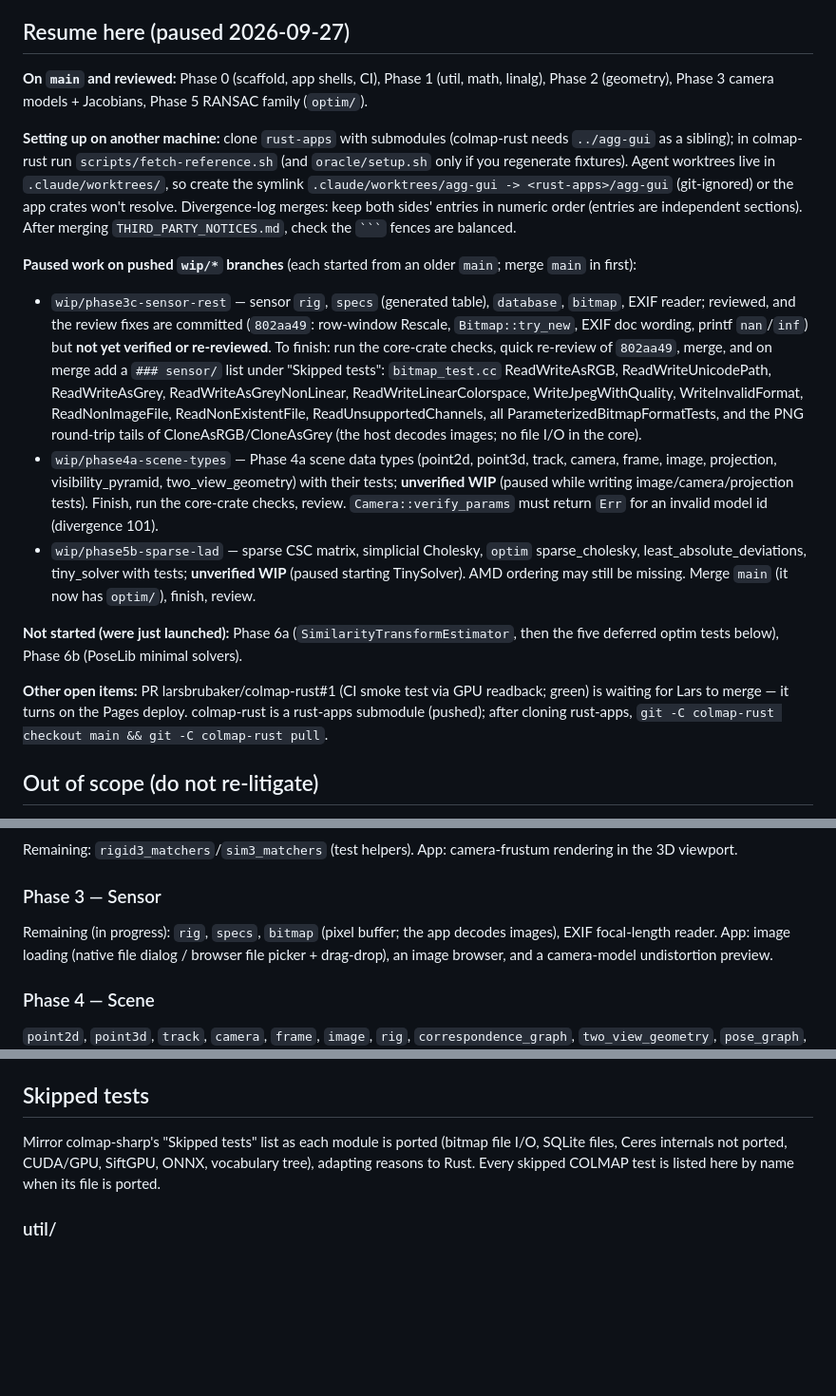
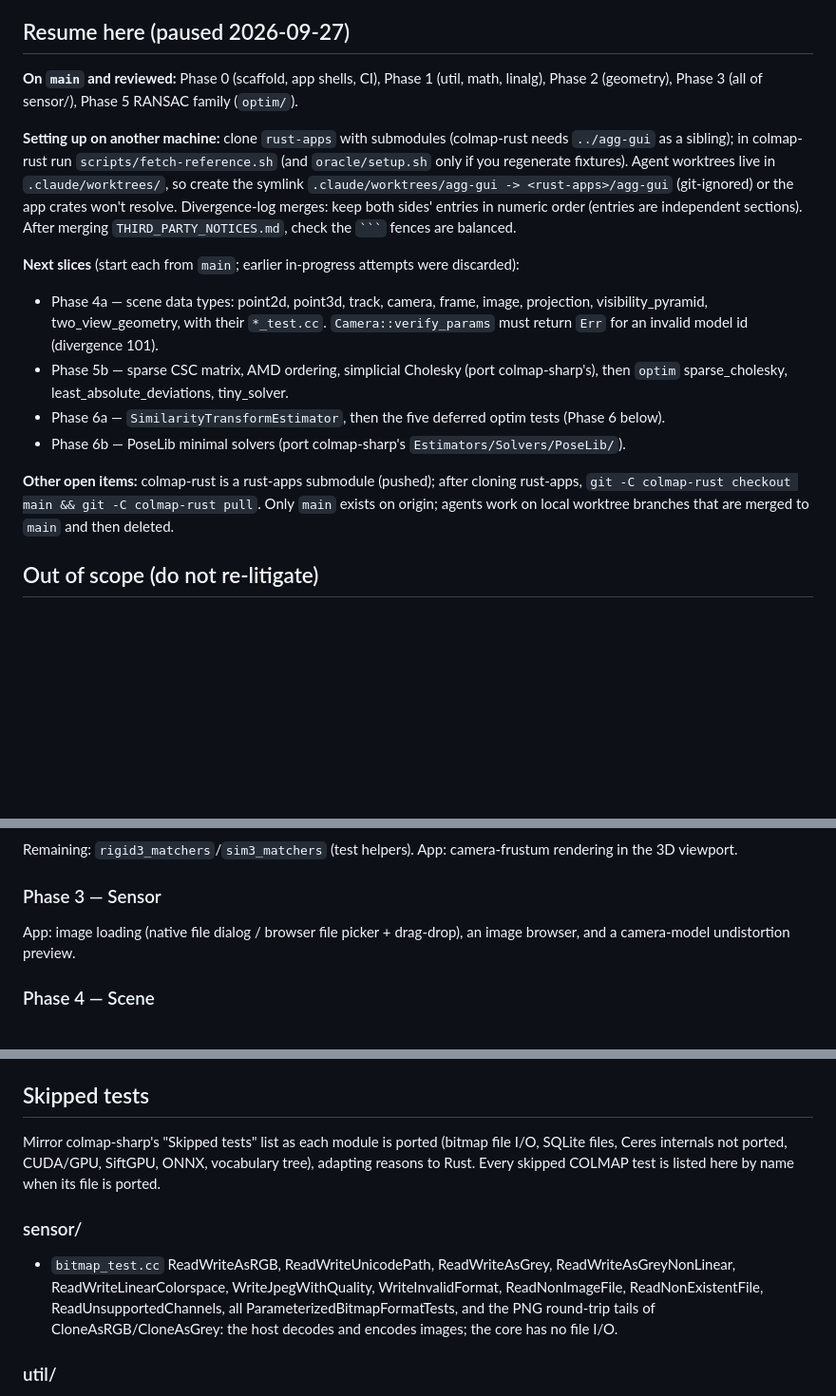
Before and after one commit to larsbrubaker/colmap-rust, a Markdown page: PORTING_PLAN.md, 3 parts joined by grey strips. Shown at 95% size. Rendered like a GitHub page; blank space fills up the shorter version.

Commit message:
Land Phase 3c; plan and charter: only main, agent branches local and deleted after merge
Co-Authored-By: Claude Opus 5.5 <noreply@anthropic.com>

`````diff
--- a/PORTING_PLAN.md
+++ b/PORTING_PLAN.md
@@ -14,7 +14,7 @@ visible in the app so the web build is the integration test.
 ## Resume here (paused 2026-09-27)
 
 **On `main` and reviewed:** Phase 0 (scaffold, app shells, CI), Phase 1 (util, math, linalg), Phase 2
-(geometry), Phase 3 camera models + Jacobians, Phase 5 RANSAC family (`optim/`).
+(geometry), Phase 3 (all of sensor/), Phase 5 RANSAC family (`optim/`).
 
 **Setting up on another machine:** clone `rust-apps` with submodules (colmap-rust needs `../agg-gui`
 as a sibling); in colmap-rust run `scripts/fetch-reference.sh` (and `oracle/setup.sh` only if you
@@ -23,31 +23,18 @@ regenerate fixtures). Agent worktrees live in `.claude/worktrees/`, so create th
 Divergence-log merges: keep both sides' entries in numeric order (entries are independent sections).
 After merging `THIRD_PARTY_NOTICES.md`, check the ```` ``` ```` fences are balanced.
 
-**Paused work on pushed `wip/*` branches** (each started from an older `main`; merge `main` in
-first):
-- `wip/phase3c-sensor-rest` — sensor `rig`, `specs` (generated table), `database`, `bitmap`,
-  EXIF reader; reviewed, and the review fixes are committed (`802aa49`: row-window Rescale,
-  `Bitmap::try_new`, EXIF doc wording, printf `nan`/`inf`) but **not yet verified or re-reviewed**.
-  To finish: run the core-crate checks, quick re-review of `802aa49`, merge, and
-  on merge add a `### sensor/` list under "Skipped tests": `bitmap_test.cc` ReadWriteAsRGB,
-     ReadWriteUnicodePath, ReadWriteAsGrey, ReadWriteAsGreyNonLinear, ReadWriteLinearColorspace,
-     WriteJpegWithQuality, WriteInvalidFormat, ReadNonImageFile, ReadNonExistentFile,
-     ReadUnsupportedChannels, all ParameterizedBitmapFormatTests, and the PNG round-trip tails of
-     CloneAsRGB/CloneAsGrey (the host decodes images; no file I/O in the core).
-- `wip/phase4a-scene-types` — Phase 4a scene data types (point2d, point3d, track, camera, frame,
-  image, projection, visibility_pyramid, two_view_geometry) with their tests; **unverified WIP**
-  (paused while writing image/camera/projection tests). Finish, run the core-crate checks, review.
-  `Camera::verify_params` must return `Err` for an invalid model id (divergence 101).
-- `wip/phase5b-sparse-lad` — sparse CSC matrix, simplicial Cholesky, `optim` sparse_cholesky,
-  least_absolute_deviations, tiny_solver with tests; **unverified WIP** (paused starting
-  TinySolver). AMD ordering may still be missing. Merge `main` (it now has `optim/`), finish, review.
+**Next slices** (start each from `main`; earlier in-progress attempts were discarded):
+- Phase 4a — scene data types: point2d, point3d, track, camera, frame, image, projection,
+  visibility_pyramid, two_view_geometry, with their `*_test.cc`. `Camera::verify_params` must
+  return `Err` for an invalid model id (divergence 101).
+- Phase 5b — sparse CSC matrix, AMD ordering, simplicial Cholesky (port colmap-sharp's), then
+  `optim` sparse_cholesky, least_absolute_deviations, tiny_solver.
+- Phase 6a — `SimilarityTransformEstimator`, then the five deferred optim tests (Phase 6 below).
+- Phase 6b — PoseLib minimal solvers (port colmap-sharp's `Estimators/Solvers/PoseLib/`).
 
-**Not started (were just launched):** Phase 6a (`SimilarityTransformEstimator`, then the five
-deferred optim tests below), Phase 6b (PoseLib minimal solvers).
-
-**Other open items:** PR larsbrubaker/colmap-rust#1 (CI smoke test via GPU readback; green) is
-waiting for Lars to merge — it turns on the Pages deploy. colmap-rust is a rust-apps submodule
-(pushed); after cloning rust-apps, `git -C colmap-rust checkout main && git -C colmap-rust pull`.
+**Other open items:** colmap-rust is a rust-apps submodule (pushed); after cloning rust-apps,
+`git -C colmap-rust checkout main && git -C colmap-rust pull`. Only `main` exists on origin; agents
+work on local worktree branches that are merged to `main` and then deleted.
 
 ## Out of scope (do not re-litigate)
 
@@ -76,8 +63,6 @@ Remaining: `rigid3_matchers`/`sim3_matchers` (test helpers).
 App: camera-frustum rendering in the 3D viewport.
 
 ### Phase 3 — Sensor
-Remaining (in progress): `rig`, `specs`,
-`bitmap` (pixel buffer; the app decodes images), EXIF focal-length reader.
 App: image loading (native file dialog / browser file picker + drag-drop), an image browser,
 and a camera-model undistortion preview.
 
@@ -148,6 +133,13 @@ Mirror colmap-sharp's "Skipped tests" list as each module is ported (bitmap file
 SQLite files, Ceres internals not ported, CUDA/GPU, SiftGPU, ONNX, vocabulary tree), adapting
 reasons to Rust. Every skipped COLMAP test is listed here by name when its file is ported.
 
+### sensor/
+- `bitmap_test.cc` ReadWriteAsRGB, ReadWriteUnicodePath, ReadWriteAsGrey,
+  ReadWriteAsGreyNonLinear, ReadWriteLinearColorspace, WriteJpegWithQuality, WriteInvalidFormat,
+  ReadNonImageFile, ReadNonExistentFile, ReadUnsupportedChannels, all
+  ParameterizedBitmapFormatTests, and the PNG round-trip tails of CloneAsRGB/CloneAsGrey: the host
+  decodes and encodes images; the core has no file I/O.
+
 ### util/
 - `types_test.cc` Span.SizeAndEmpty, FilterView.{Empty,All,None,Nominal,RangeExpression}:
   replaced by Rust slices and `Iterator::filter`.
`````
Also changed, not shown: CLAUDE.md (+3 -1 lines).
